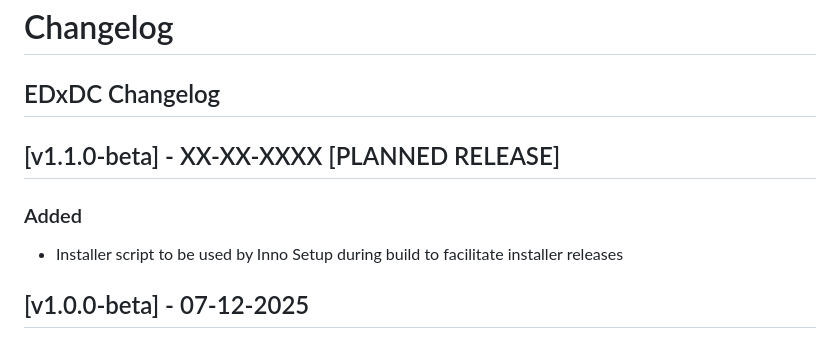
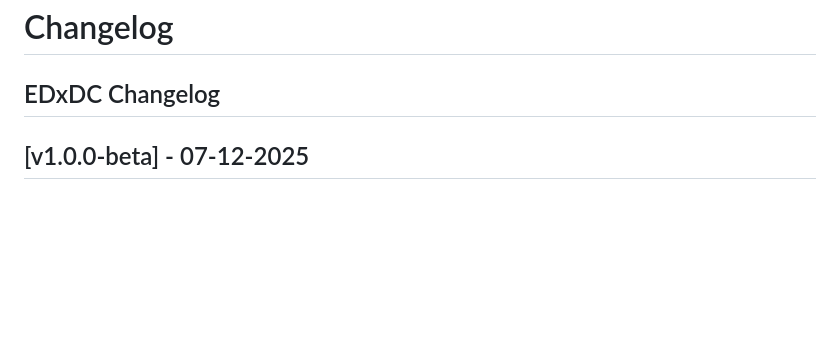
Before and after one commit to pellux-network/EDxDC, a Markdown page: CHANGELOG.md, the part around the change. Drawn GitHub-style; blank space fills up the shorter version.

Commit message:
docs: Edited changelog to allow Release Please to handle it

```diff
--- a/CHANGELOG.md
+++ b/CHANGELOG.md
@@ -1,12 +1,6 @@
 # Changelog
 
 ## EDxDC Changelog
-
-## [v1.1.0-beta] - XX-XX-XXXX [PLANNED RELEASE]
-
-### Added
-
-- Installer script to be used by Inno Setup during build to facilitate installer releases
 
 ## [v1.0.0-beta] - 07-12-2025
 
```
